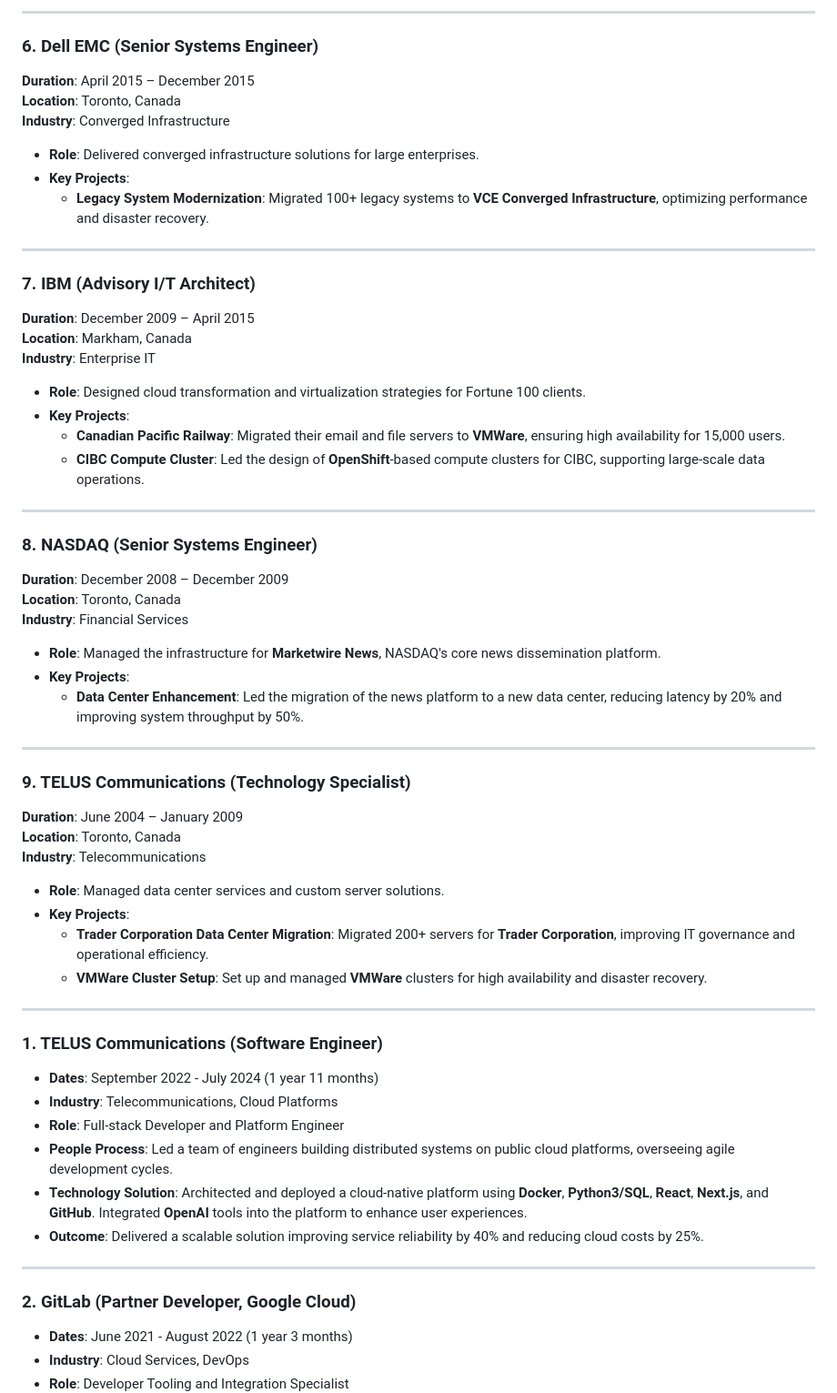
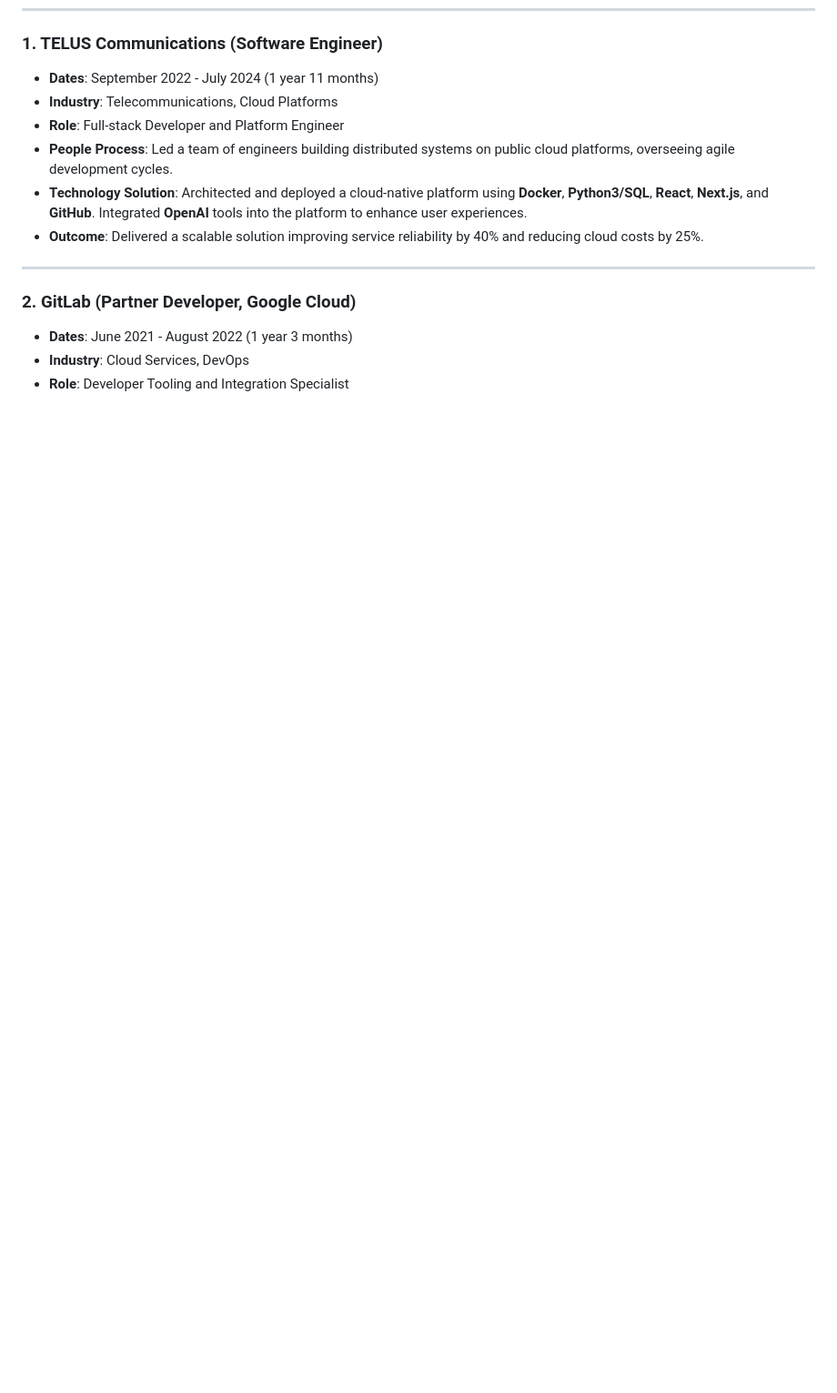
Before and after one commit to javathecup/branch-actions, a Markdown page: resume.md, the part around the change printed below. Shown: that part at 91% size. Rendered like a GitHub page; blank space fills up the shorter version.

```diff
--- a/resume.md
+++ b/resume.md
@@ -114,50 +51,3 @@ Highly experienced Staff Engineer specializing in cloud platforms, data center m
----
-
-### **6. Dell EMC (Senior Systems Engineer)**
-**Duration**: April 2015 – December 2015
-**Location**: Toronto, Canada
-**Industry**: Converged Infrastructure
-
-- **Role**: Delivered converged infrastructure solutions for large enterprises.
-- **Key Projects**:
-  - **Legacy System Modernization**: Migrated 100+ legacy systems to **VCE Converged Infrastructure**, optimizing performance and disaster recovery.
-
----
-
-### **7. IBM (Advisory I/T Architect)**
-**Duration**: December 2009 – April 2015
-**Location**: Markham, Canada
-**Industry**: Enterprise IT
-
-- **Role**: Designed cloud transformation and virtualization strategies for Fortune 100 clients.
-- **Key Projects**:
-  - **Canadian Pacific Railway**: Migrated their email and file servers to **VMWare**, ensuring high availability for 15,000 users.
-  - **CIBC Compute Cluster**: Led the design of **OpenShift**-based compute clusters for CIBC, supporting large-scale data operations.
-
----
-
-### **8. NASDAQ (Senior Systems Engineer)**
-**Duration**: December 2008 – December 2009
-**Location**: Toronto, Canada
-**Industry**: Financial Services
-
-- **Role**: Managed the infrastructure for **Marketwire News**, NASDAQ's core news dissemination platform.
-- **Key Projects**:
-  - **Data Center Enhancement**: Led the migration of the news platform to a new data center, reducing latency by 20% and improving system throughput by 50%.
-
----
-
-### **9. TELUS Communications (Technology Specialist)**
-**Duration**: June 2004 – January 2009
-**Location**: Toronto, Canada
-**Industry**: Telecommunications
-
-- **Role**: Managed data center services and custom server solutions.
-- **Key Projects**:
-  - **Trader Corporation Data Center Migration**: Migrated 200+ servers for **Trader Corporation**, improving IT governance and operational efficiency.
-  - **VMWare Cluster Setup**: Set up and managed **VMWare** clusters for high availability and disaster recovery.
-
----
 
 
 
```
Also changed, not shown: other parts of resume.md (+0 -63 lines).
